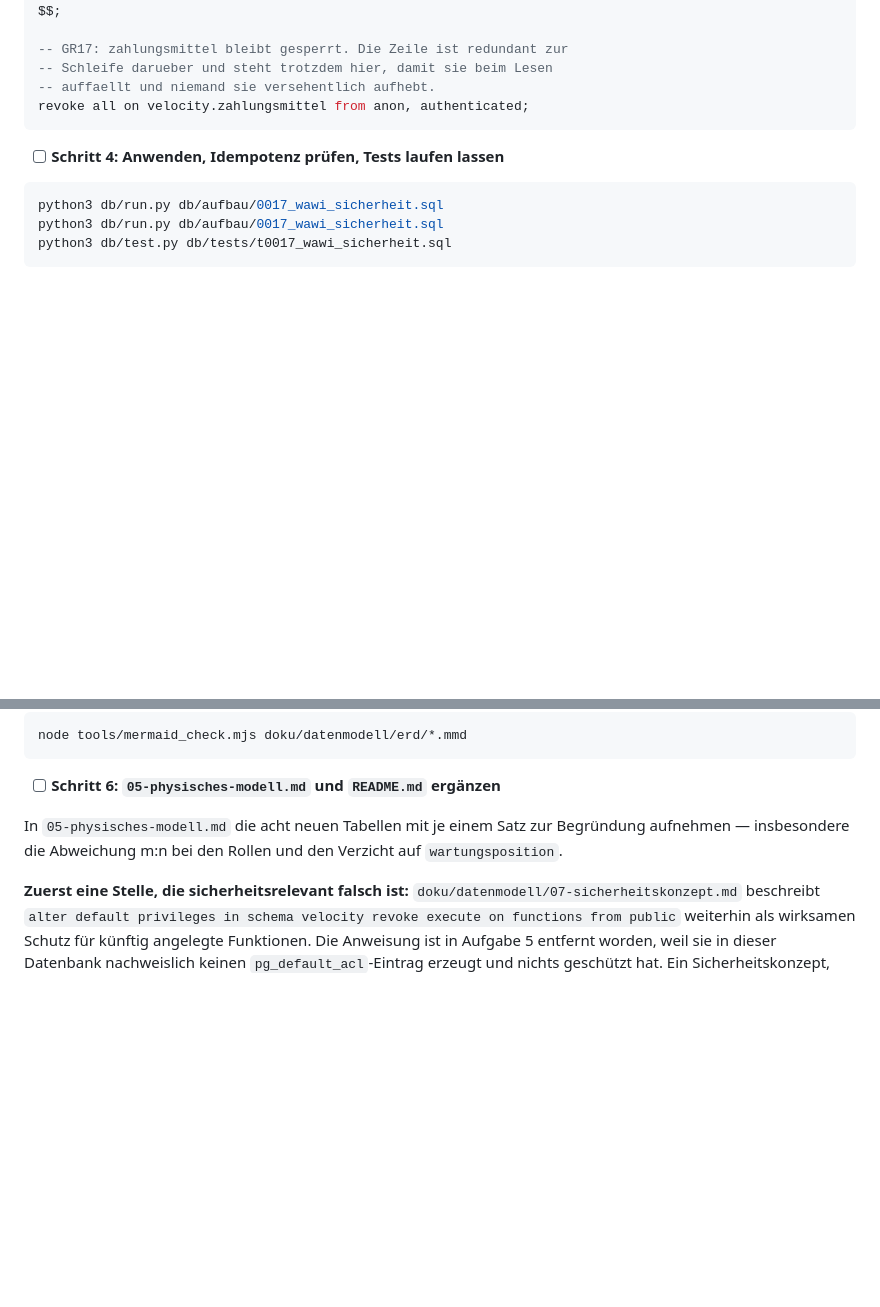
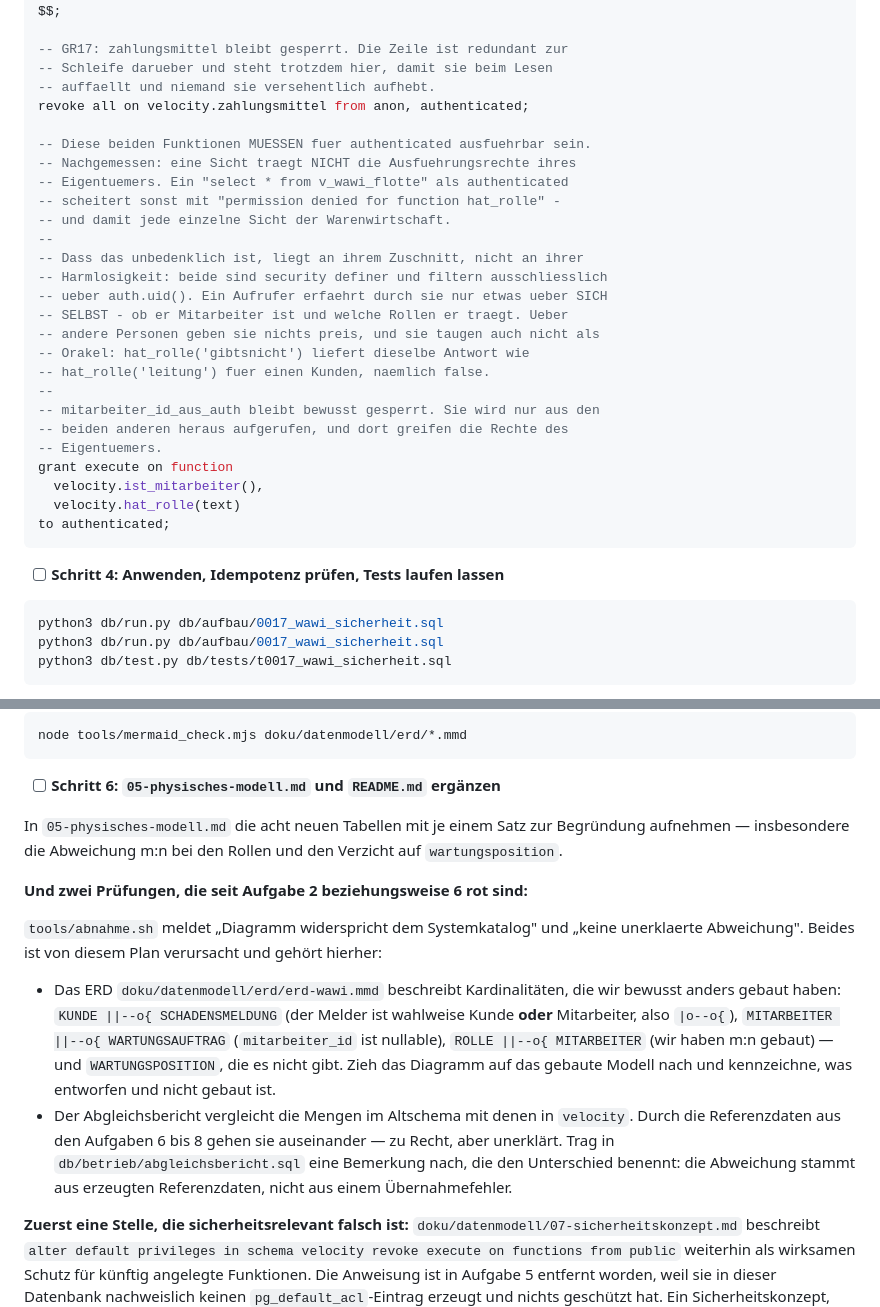
Before and after one commit to swrobuts/velocity-fallstudie, a Markdown page: doku/plans/2026-08-25-velocity-warenwirtschaft-datenbank.md, 2 parts joined by grey strips. GitHub-like rendering; blank space fills up the shorter version.

Commit message:
fix(plan): ist_mitarbeiter und hat_rolle fuer authenticated freigeben
Nachgemessen: eine Sicht traegt NICHT die Ausfuehrungsrechte ihres
Eigentuemers. Ohne diese beiden Grants scheitert jede v_wawi-Sicht mit
'permission denied for function hat_rolle'. Unbedenklich, weil beide
security definer sind und ausschliesslich ueber auth.uid() filtern - ein
Aufrufer erfaehrt nur etwas ueber sich selbst.

Ausserdem: die beiden seit Aufgabe 2 bzw. 6 roten Abnahmepruefungen
(ERD gegen Systemkatalog, Abgleichsbericht) in Aufgabe 14 eingeplant.

Co-Authored-By: Claude Opus 5 <noreply@anthropic.com>

````diff
--- a/doku/plans/2026-08-25-velocity-warenwirtschaft-datenbank.md
+++ b/doku/plans/2026-08-25-velocity-warenwirtschaft-datenbank.md
@@ -2332,6 +2332,28 @@ $$;
 -- Schleife darueber und steht trotzdem hier, damit sie beim Lesen
 -- auffaellt und niemand sie versehentlich aufhebt.
 revoke all on velocity.zahlungsmittel from anon, authenticated;
+
+-- Diese beiden Funktionen MUESSEN fuer authenticated ausfuehrbar sein.
+-- Nachgemessen: eine Sicht traegt NICHT die Ausfuehrungsrechte ihres
+-- Eigentuemers. Ein "select * from v_wawi_flotte" als authenticated
+-- scheitert sonst mit "permission denied for function hat_rolle" -
+-- und damit jede einzelne Sicht der Warenwirtschaft.
+--
+-- Dass das unbedenklich ist, liegt an ihrem Zuschnitt, nicht an ihrer
+-- Harmlosigkeit: beide sind security definer und filtern ausschliesslich
+-- ueber auth.uid(). Ein Aufrufer erfaehrt durch sie nur etwas ueber SICH
+-- SELBST - ob er Mitarbeiter ist und welche Rollen er traegt. Ueber
+-- andere Personen geben sie nichts preis, und sie taugen auch nicht als
+-- Orakel: hat_rolle('gibtsnicht') liefert dieselbe Antwort wie
+-- hat_rolle('leitung') fuer einen Kunden, naemlich false.
+--
+-- mitarbeiter_id_aus_auth bleibt bewusst gesperrt. Sie wird nur aus den
+-- beiden anderen heraus aufgerufen, und dort greifen die Rechte des
+-- Eigentuemers.
+grant execute on function
+  velocity.ist_mitarbeiter(),
+  velocity.hat_rolle(text)
+to authenticated;
 ```
 
 - [ ] **Schritt 4: Anwenden, Idempotenz prüfen, Tests laufen lassen**
@@ -4056,6 +4078,26 @@ node tools/mermaid_check.mjs doku/datenmodell/erd/*.mmd
 
 In `05-physisches-modell.md` die acht neuen Tabellen mit je einem Satz zur Begründung aufnehmen — insbesondere die Abweichung m:n bei den Rollen und den Verzicht auf `wartungsposition`.
 
+**Und zwei Prüfungen, die seit Aufgabe 2 beziehungsweise 6 rot sind:**
+
+`tools/abnahme.sh` meldet „Diagramm widerspricht dem Systemkatalog" und
+„keine unerklaerte Abweichung". Beides ist von diesem Plan verursacht und
+gehört hierher:
+
+- Das ERD `doku/datenmodell/erd/erd-wawi.mmd` beschreibt Kardinalitäten,
+  die wir bewusst anders gebaut haben: `KUNDE ||--o{ SCHADENSMELDUNG`
+  (der Melder ist wahlweise Kunde **oder** Mitarbeiter, also `|o--o{`),
+  `MITARBEITER ||--o{ WARTUNGSAUFTRAG` (`mitarbeiter_id` ist nullable),
+  `ROLLE ||--o{ MITARBEITER` (wir haben m:n gebaut) — und
+  `WARTUNGSPOSITION`, die es nicht gibt. Zieh das Diagramm auf das
+  gebaute Modell nach und kennzeichne, was entworfen und nicht gebaut ist.
+- Der Abgleichsbericht vergleicht die Mengen im Altschema mit denen in
+  `velocity`. Durch die Referenzdaten aus den Aufgaben 6 bis 8 gehen sie
+  auseinander — zu Recht, aber unerklärt. Trag in
+  `db/betrieb/abgleichsbericht.sql` eine Bemerkung nach, die den
+  Unterschied benennt: die Abweichung stammt aus erzeugten
+  Referenzdaten, nicht aus einem Übernahmefehler.
+
 **Zuerst eine Stelle, die sicherheitsrelevant falsch ist:**
 `doku/datenmodell/07-sicherheitskonzept.md` beschreibt
 `alter default privileges in schema velocity revoke execute on functions
````
